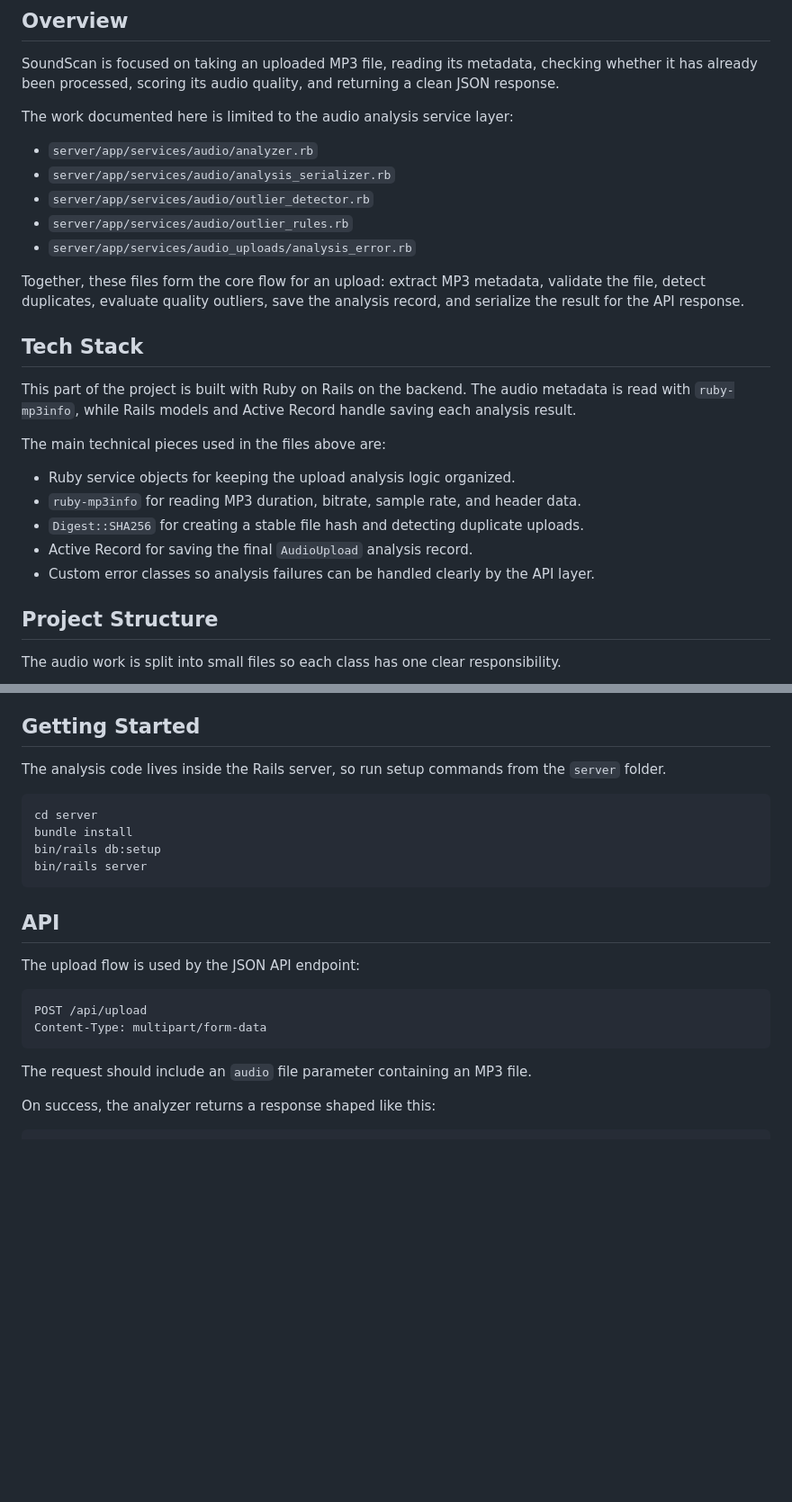
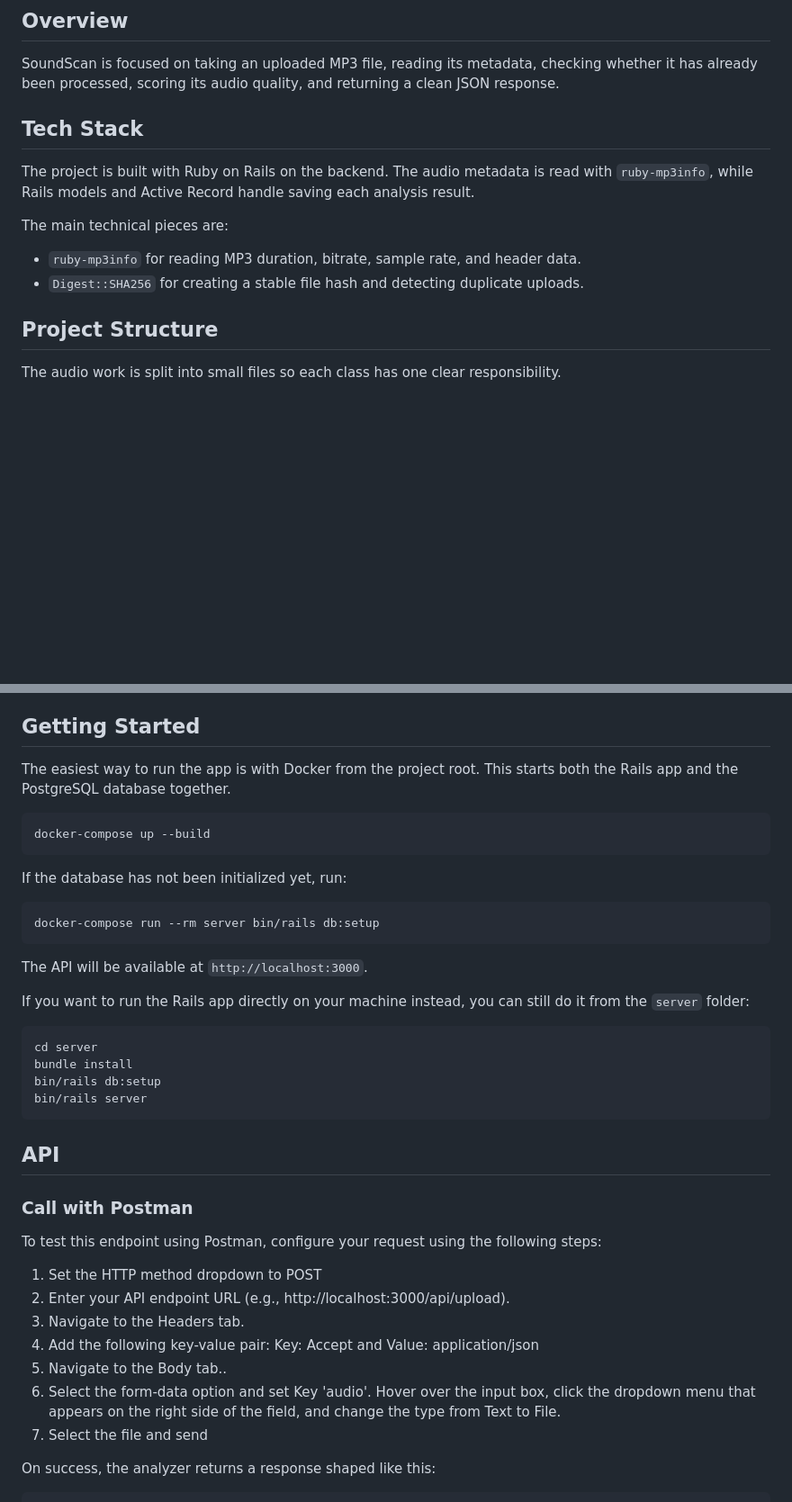
Before and after one commit to 1Asfandyar/SoundScan, a Markdown page: README.md, 2 parts joined by grey strips. Shown at 90% size. Rendered like a GitHub page; blank space fills up the shorter version.

````diff
--- a/README.md
+++ b/README.md
@@ -6,27 +6,14 @@ Audio upload and analysis service.
 
 SoundScan is focused on taking an uploaded MP3 file, reading its metadata, checking whether it has already been processed, scoring its audio quality, and returning a clean JSON response.
 
-The work documented here is limited to the audio analysis service layer:
-
-- `server/app/services/audio/analyzer.rb`
-- `server/app/services/audio/analysis_serializer.rb`
-- `server/app/services/audio/outlier_detector.rb`
-- `server/app/services/audio/outlier_rules.rb`
-- `server/app/services/audio_uploads/analysis_error.rb`
-
-Together, these files form the core flow for an upload: extract MP3 metadata, validate the file, detect duplicates, evaluate quality outliers, save the analysis record, and serialize the result for the API response.
-
 ## Tech Stack
 
-This part of the project is built with Ruby on Rails on the backend. The audio metadata is read with `ruby-mp3info`, while Rails models and Active Record handle saving each analysis result.
+The project is built with Ruby on Rails on the backend. The audio metadata is read with `ruby-mp3info`, while Rails models and Active Record handle saving each analysis result.
 
-The main technical pieces used in the files above are:
+The main technical pieces are:
 
-- Ruby service objects for keeping the upload analysis logic organized.
 - `ruby-mp3info` for reading MP3 duration, bitrate, sample rate, and header data.
 - `Digest::SHA256` for creating a stable file hash and detecting duplicate uploads.
-- Active Record for saving the final `AudioUpload` analysis record.
-- Custom error classes so analysis failures can be handled clearly by the API layer.
 
 ## Project Structure
 
@@ -44,7 +31,21 @@ The audio work is split into small files so each class has one clear responsibil
 
 ## Getting Started
 
-The analysis code lives inside the Rails server, so run setup commands from the `server` folder.
+The easiest way to run the app is with Docker from the project root. This starts both the Rails app and the PostgreSQL database together.
+
+```sh
+docker-compose up --build
+```
+
+If the database has not been initialized yet, run:
+
+```sh
+docker-compose run --rm server bin/rails db:setup
+```
+
+The API will be available at `http://localhost:3000`.
+
+If you want to run the Rails app directly on your machine instead, you can still do it from the `server` folder:
 
 ```sh
 cd server
@@ -53,17 +54,16 @@ bin/rails db:setup
 bin/rails server
 ```
 
-
 ## API
-
-The upload flow is used by the JSON API endpoint:
-
-```http
-POST /api/upload
-Content-Type: multipart/form-data
-```
-
-The request should include an `audio` file parameter containing an MP3 file.
+### Call with Postman
+To test this endpoint using Postman, configure your request using the following steps:
+1. Set the HTTP method dropdown to POST
+2. Enter your API endpoint URL (e.g., http://localhost:3000/api/upload).
+3. Navigate to the Headers tab.
+4. Add the following key-value pair: Key: Accept and Value: application/json
+5. Navigate to the Body tab..
+6. Select the form-data option and set Key 'audio'. Hover over the input box, click the dropdown menu that appears on the right side of the field, and change the type from Text to File.
+7. Select the file and send
 
 On success, the analyzer returns a response shaped like this:
 
````
Also changed, not shown: other parts of README.md (+4 -3 lines).
